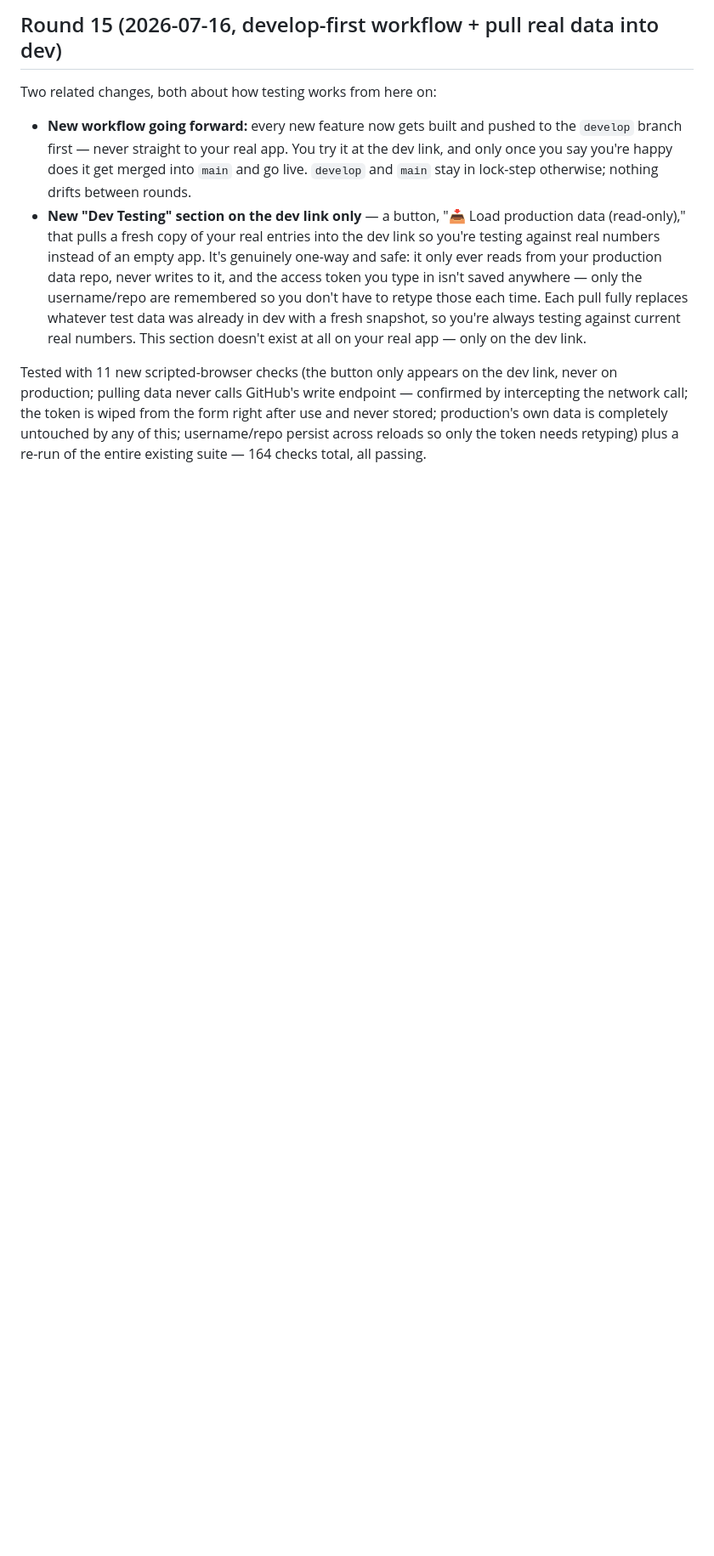
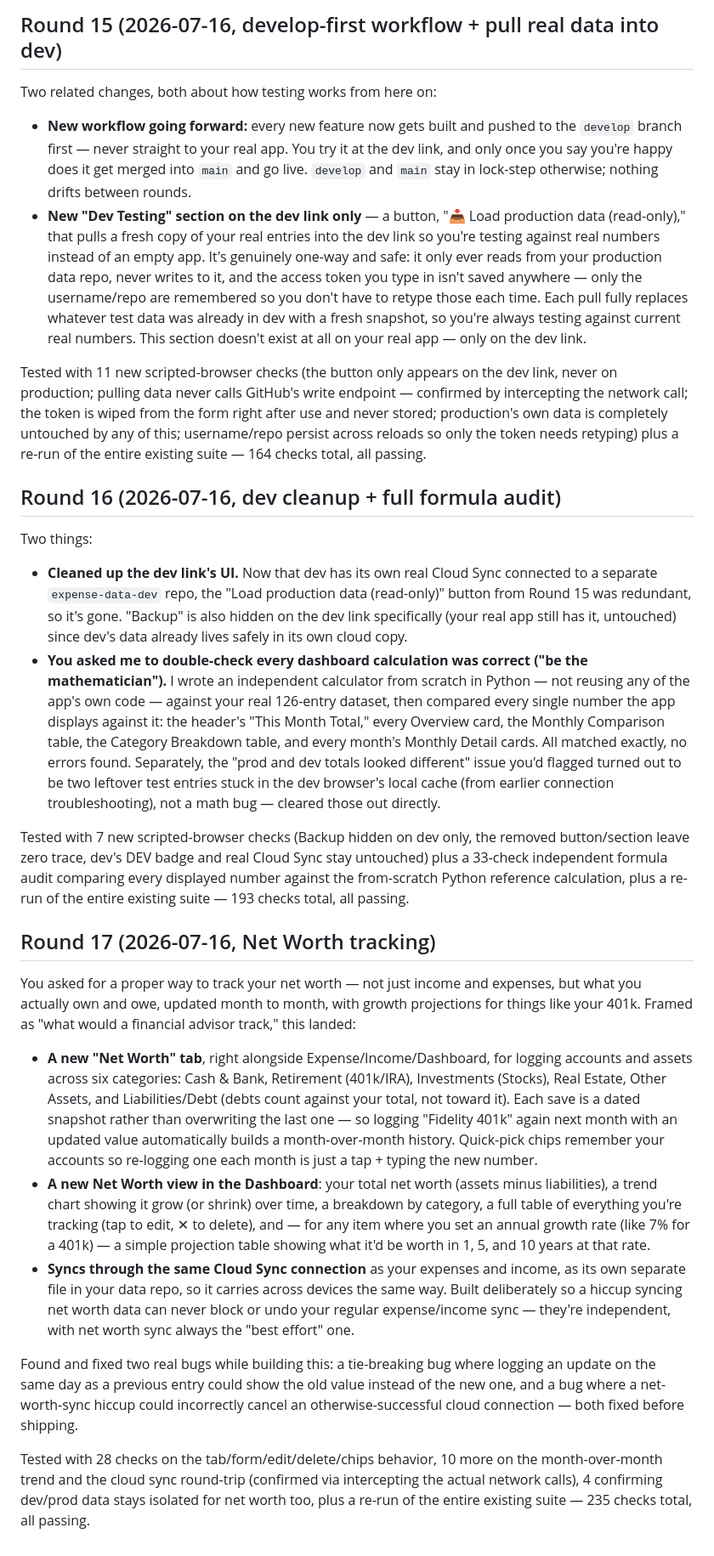
Before and after one commit to borannavar1984/iExpenseApps, a Markdown page: STATUS.md, the part around the change. Shown at 85% size. GitHub-like rendering; blank space fills up the shorter version.

Commit message:
Add Round 16 and Round 17 STATUS.md entries (dev cleanup, formula audit, Net Worth tracking)

```diff
--- a/STATUS.md
+++ b/STATUS.md
@@ -436,3 +436,72 @@ from the form right after use and never stored; production's own data is
 completely untouched by any of this; username/repo persist across reloads
 so only the token needs retyping) plus a re-run of the entire existing
 suite — 164 checks total, all passing.
+
+## Round 16 (2026-07-16, dev cleanup + full formula audit)
+
+Two things:
+
+- **Cleaned up the dev link's UI.** Now that dev has its own real Cloud
+  Sync connected to a separate `expense-data-dev` repo, the "Load
+  production data (read-only)" button from Round 15 was redundant, so it's
+  gone. "Backup" is also hidden on the dev link specifically (your real app
+  still has it, untouched) since dev's data already lives safely in its
+  own cloud copy.
+- **You asked me to double-check every dashboard calculation was correct
+  ("be the mathematician").** I wrote an independent calculator from
+  scratch in Python — not reusing any of the app's own code — against your
+  real 126-entry dataset, then compared every single number the app
+  displays against it: the header's "This Month Total," every Overview
+  card, the Monthly Comparison table, the Category Breakdown table, and
+  every month's Monthly Detail cards. All matched exactly, no errors found.
+  Separately, the "prod and dev totals looked different" issue you'd
+  flagged turned out to be two leftover test entries stuck in the dev
+  browser's local cache (from earlier connection troubleshooting), not a
+  math bug — cleared those out directly.
+
+Tested with 7 new scripted-browser checks (Backup hidden on dev only, the
+removed button/section leave zero trace, dev's DEV badge and real Cloud
+Sync stay untouched) plus a 33-check independent formula audit comparing
+every displayed number against the from-scratch Python reference
+calculation, plus a re-run of the entire existing suite — 193 checks
+total, all passing.
+
+## Round 17 (2026-07-16, Net Worth tracking)
+
+You asked for a proper way to track your net worth — not just income and
+expenses, but what you actually own and owe, updated month to month, with
+growth projections for things like your 401k. Framed as "what would a
+financial advisor track," this landed:
+
+- **A new "Net Worth" tab**, right alongside Expense/Income/Dashboard, for
+  logging accounts and assets across six categories: Cash & Bank,
+  Retirement (401k/IRA), Investments (Stocks), Real Estate, Other Assets,
+  and Liabilities/Debt (debts count against your total, not toward it).
+  Each save is a dated snapshot rather than overwriting the last one — so
+  logging "Fidelity 401k" again next month with an updated value
+  automatically builds a month-over-month history. Quick-pick chips
+  remember your accounts so re-logging one each month is just a tap +
+  typing the new number.
+- **A new Net Worth view in the Dashboard**: your total net worth (assets
+  minus liabilities), a trend chart showing it grow (or shrink) over time,
+  a breakdown by category, a full table of everything you're tracking
+  (tap to edit, ✕ to delete), and — for any item where you set an annual
+  growth rate (like 7% for a 401k) — a simple projection table showing
+  what it'd be worth in 1, 5, and 10 years at that rate.
+- **Syncs through the same Cloud Sync connection** as your expenses and
+  income, as its own separate file in your data repo, so it carries across
+  devices the same way. Built deliberately so a hiccup syncing net worth
+  data can never block or undo your regular expense/income sync — they're
+  independent, with net worth sync always the "best effort" one.
+
+Found and fixed two real bugs while building this: a tie-breaking bug
+where logging an update on the same day as a previous entry could show the
+old value instead of the new one, and a bug where a net-worth-sync hiccup
+could incorrectly cancel an otherwise-successful cloud connection — both
+fixed before shipping.
+
+Tested with 28 checks on the tab/form/edit/delete/chips behavior, 10 more
+on the month-over-month trend and the cloud sync round-trip (confirmed via
+intercepting the actual network calls), 4 confirming dev/prod data stays
+isolated for net worth too, plus a re-run of the entire existing suite —
+235 checks total, all passing.
```
